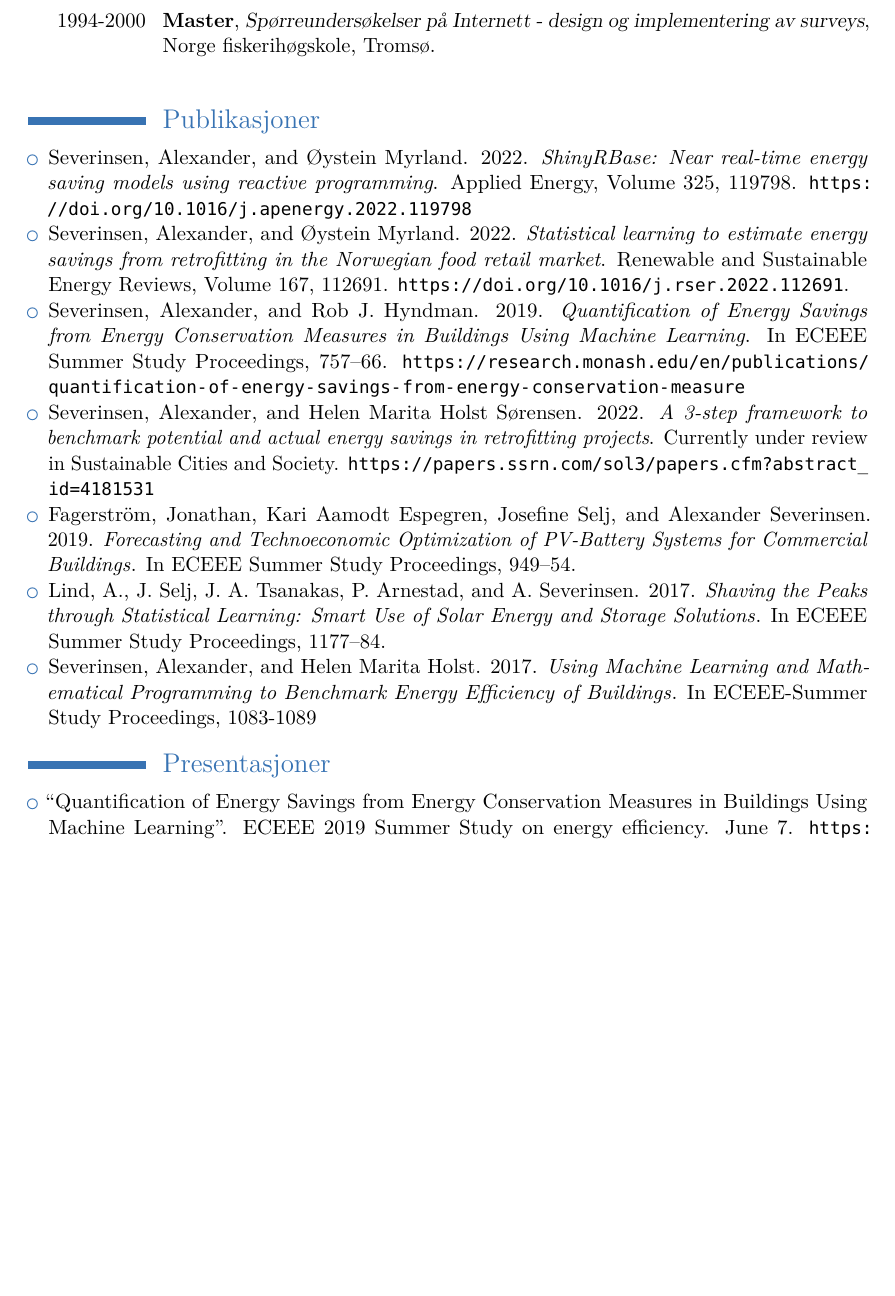
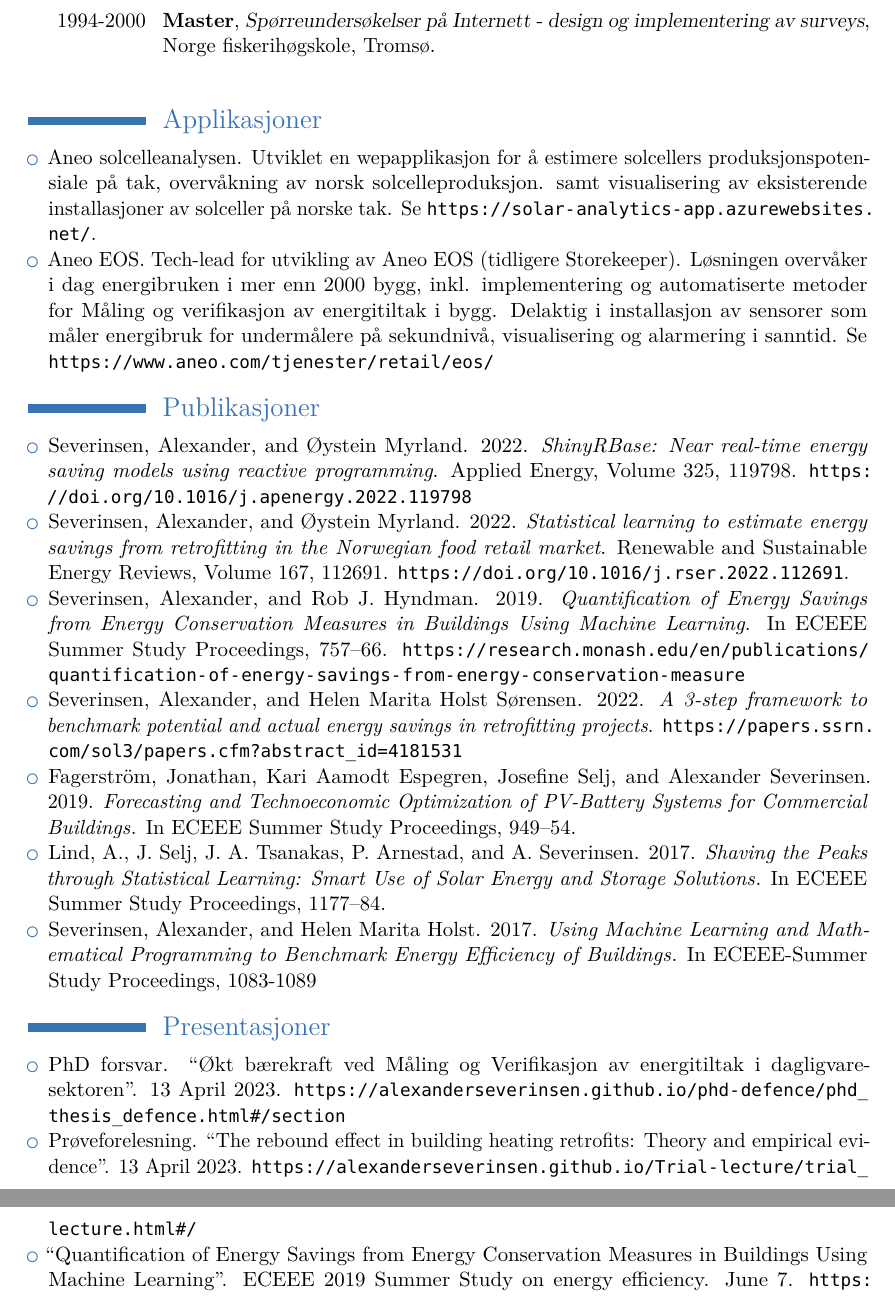
Before and after one commit to AlexanderSeverinsen/CV, an R Markdown document (CV_Severinsen_NO.Rmd): part of page 2 of 3 before the commit and two parts of pages 2 and 3 of 3 after it, the two joined at a grey line, cut so that both start at the same text, the shorter picture padded with empty space. The pictures show the output file CV_Severinsen_NO.pdf that the author committed with the source.

Commit message:
Oppdatering av CV

````diff
--- a/CV_Severinsen_NO.Rmd
+++ b/CV_Severinsen_NO.Rmd
@@ -59,6 +59,13 @@ tribble(
 # The QMSS Summer school
 ```
 
+# Applikasjoner
+
+- Aneo solcelleanalysen. Utviklet en wepapplikasjon for å estimere solcellers produksjonspotensiale på tak, overvåkning av norsk solcelleproduksjon, samt visualisering av eksisterende installasjoner av solceller på norske tak. Se https://solar-analytics-app.azurewebsites.net/.
+
+- Aneo EOS. Tech-lead for utvikling av Aneo EOS (tidligere Storekeeper). Løsningen overvåker i dag energibruken i mer enn 2000 bygg, inkl. implementering og automatiserte metoder for Måling og verifikasjon av energitiltak i bygg. Delaktig i installasjon av sensorer som måler energibruk for undermålere på sekundnivå, visualisering og alarmering i sanntid. Se https://www.aneo.com/tjenester/retail/eos/
+
+
 # Publikasjoner
 
 -    Severinsen, Alexander, and Øystein Myrland. 2022. *ShinyRBase: Near real-time energy saving models using reactive programming*. Applied Energy, Volume 325, 119798. https://doi.org/10.1016/j.apenergy.2022.119798
@@ -67,7 +74,7 @@ tribble(
 
 -    Severinsen, Alexander, and Rob J. Hyndman. 2019. *Quantification of Energy Savings from Energy Conservation Measures in Buildings Using Machine Learning*. In ECEEE Summer Study Proceedings, 757--66. https://research.monash.edu/en/publications/quantification-of-energy-savings-from-energy-conservation-measure
 
--    Severinsen, Alexander, and Helen Marita Holst Sørensen. 2022. *A 3-step framework to benchmark potential and actual energy savings in retrofitting projects*. Currently under review in Sustainable Cities and Society. https://papers.ssrn.com/sol3/papers.cfm?abstract_id=4181531
+-    Severinsen, Alexander, and Helen Marita Holst Sørensen. 2022. *A 3-step framework to benchmark potential and actual energy savings in retrofitting projects*. https://papers.ssrn.com/sol3/papers.cfm?abstract_id=4181531
 
 -    Fagerström, Jonathan, Kari Aamodt Espegren, Josefine Selj, and Alexander Severinsen. 2019. [*Forecasting and Technoeconomic Optimization of PV-Battery Systems for Commercial Buildings*](https://www.eceee.org/library/conference_proceedings/eceee_Summer_Studies/2019/5-smart-and-sustainable-communities/forecasting-and-technoeconomic-optimization-of-pv-battery-systems-for-commercial-buildings/). In ECEEE Summer Study Proceedings, 949--54.
 
@@ -77,6 +84,10 @@ tribble(
 
 
 # Presentasjoner
+
+- PhD forsvar. "Økt bærekraft ved Måling og Verifikasjon av energitiltak i dagligvaresektoren". 13 April 2023. https://alexanderseverinsen.github.io/phd-defence/phd_thesis_defence.html#/section
+
+- Prøveforelesning. "The rebound effect in building heating retrofits: Theory and empirical evidence". 13 April 2023. https://alexanderseverinsen.github.io/Trial-lecture/trial_lecture.html#/
 
 - "Quantification of Energy Savings from Energy Conservation Measures in Buildings Using Machine Learning". ECEEE 2019 Summer Study on energy efficiency. June 7. https://paperpile.com/shared/m2NqR1
 
````
Also changed, not shown: CV_Severinsen_NO.pdf, 2 other files.
